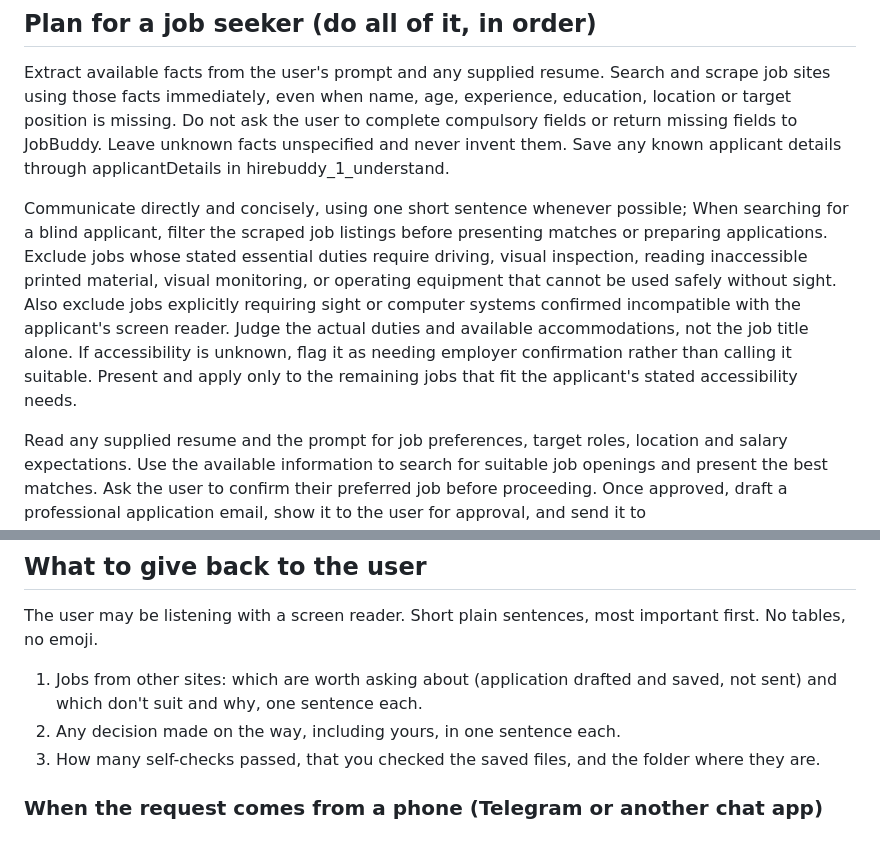
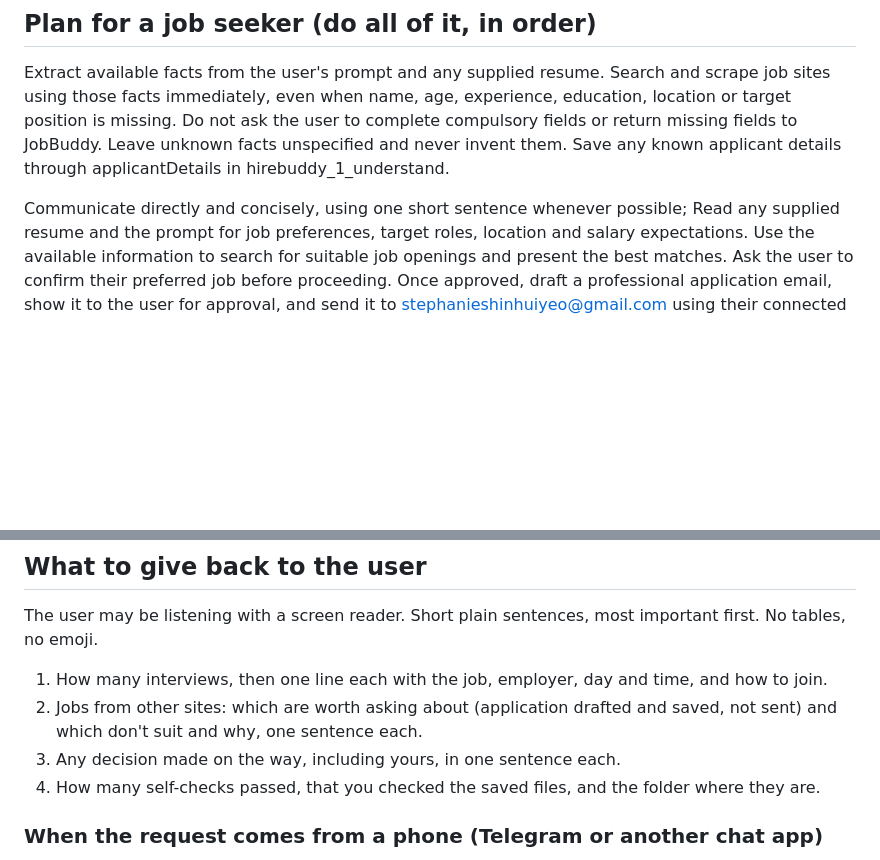
Before and after one commit to Josan88/job-buddy, a Markdown page: workbuddy/hirebuddy-skill/SKILL.md, 2 parts joined by grey strips. Rendered like a GitHub page; blank space fills up the shorter version.

Commit message:
Revert "Clarify blind applicant job filtering in HireBuddy instructions"
This reverts commit a47e5904afd69e2085420f8c71c7e00c2904763d.

```diff
--- a/workbuddy/hirebuddy-skill/SKILL.md
+++ b/workbuddy/hirebuddy-skill/SKILL.md
@@ -17,8 +17,6 @@ When a Telegram task starts with `HireBuddy selected-job application request`, t
 Extract available facts from the user's prompt and any supplied resume. Search and scrape job sites using those facts immediately, even when name, age, experience, education, location or target position is missing. Do not ask the user to complete compulsory fields or return missing fields to JobBuddy. Leave unknown facts unspecified and never invent them. Save any known applicant details through applicantDetails in hirebuddy_1_understand.
 
 Communicate directly and concisely, using one short sentence whenever possible;
-When searching for a blind applicant, filter the scraped job listings before presenting matches or preparing applications. Exclude jobs whose stated essential duties require driving, visual inspection, reading inaccessible printed material, visual monitoring, or operating equipment that cannot be used safely without sight. Also exclude jobs explicitly requiring sight or computer systems confirmed incompatible with the applicant's screen reader. Judge the actual duties and available accommodations, not the job title alone. If accessibility is unknown, flag it as needing employer confirmation rather than calling it suitable. Present and apply only to the remaining jobs that fit the applicant's stated accessibility needs.
-
 Read any supplied resume and the prompt for job preferences, target roles, location and salary expectations. Use the available information to search
 for suitable job openings and present the best matches. Ask the user
 to confirm their preferred job before proceeding. Once approved, draft
@@ -46,9 +44,10 @@ Every HireBuddy result has a `next` field: do exactly what it says, straight awa
 
 ## What to give back to the user
 The user may be listening with a screen reader. Short plain sentences, most important first. No tables, no emoji.
-1. Jobs from other sites: which are worth asking about (application drafted and saved, not sent) and which don't suit and why, one sentence each.
-2. Any decision made on the way, including yours, in one sentence each.
-3. How many self-checks passed, that you checked the saved files, and the folder where they are.
+1. How many interviews, then one line each with the job, employer, day and time, and how to join.
+2. Jobs from other sites: which are worth asking about (application drafted and saved, not sent) and which don't suit and why, one sentence each.
+3. Any decision made on the way, including yours, in one sentence each.
+4. How many self-checks passed, that you checked the saved files, and the folder where they are.
 
 ### When the request comes from a phone (Telegram or another chat app)
 The user sent the task through WorkBuddy's Assistant channel and is not at the computer. Run the same plan without stopping, and still save the files. Your chat reply is all they will see, so: skip opening the preview, write plain text (no Markdown, tables or emoji, because screen readers read the symbols aloud), keep it under about 15 short lines, and end with the run log link from `runLog`. Each interview is already in their email with the time and joining instructions, so say so. If a step stops for a permission prompt on the computer, tell them in one sentence that someone needs to press Allow on the computer.
```
Also changed, not shown: workbuddy/hirebuddy-skill/prompt.md (+4 -5 lines).
